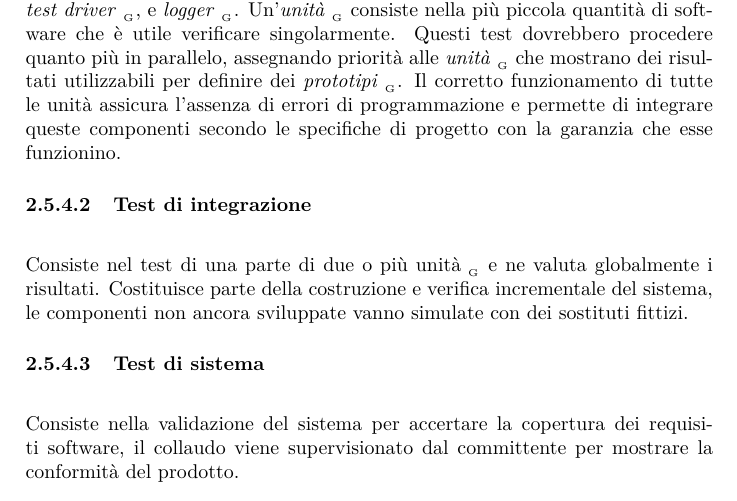
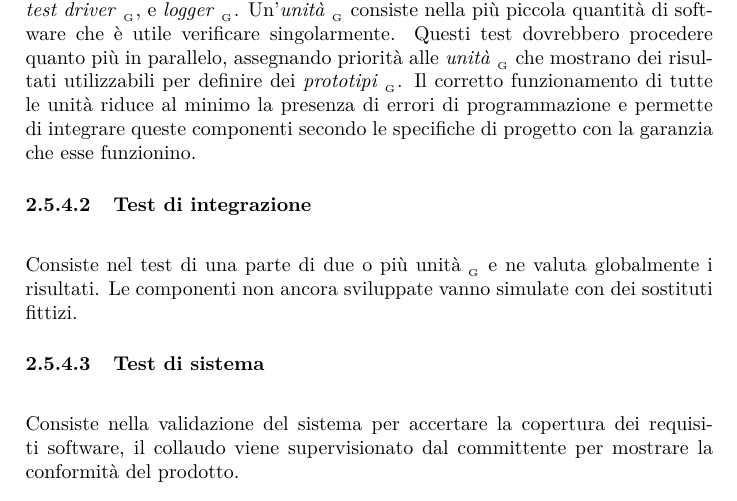
Before and after one commit to steakholders/docs, a LaTeX document (documenti/PianoDiQualifica/PianoDiQualifica.tex, which reads documenti/PianoDiQualifica/capitolo-visione-generale.tex): part of page 12 of 19, cut so that both start at the same text. Compiled offline with pdfLaTeX.

Commit message:
Correzioni parziali

```diff
--- a/documenti/PianoDiQualifica/capitolo-visione-generale.tex
+++ b/documenti/PianoDiQualifica/capitolo-visione-generale.tex
@@ -161,11 +161,11 @@ La speranza è che dei buoni processi portino ad un buon software.
 			\paragraph{Test di unità} \mbox{} \\
 
 			Si tratta di testare il funzionamento delle \glossario{unità} tramite l'utilizzo di \glossario{stub}, \glossario{test driver}, e \glossario{logger}. Un'\glossario{unità} consiste nella più piccola quantità di software che è utile verificare singolarmente.
-			Questi test dovrebbero procedere quanto più in parallelo, assegnando priorità alle \glossario{unità} che mostrano dei risultati utilizzabili per definire dei \glossario{prototipi}. Il corretto funzionamento di tutte le unità assicura l'assenza di errori di programmazione e permette di integrare queste componenti secondo le specifiche di progetto con la garanzia che esse funzionino.
+			Questi test dovrebbero procedere quanto più in parallelo, assegnando priorità alle \glossario{unità} che mostrano dei risultati utilizzabili per definire dei \glossario{prototipi}. Il corretto funzionamento di tutte le unità riduce al minimo la presenza di errori di programmazione e permette di integrare queste componenti secondo le specifiche di progetto con la garanzia che esse funzionino.
 
 			\paragraph{Test di integrazione} \mbox{} \\
 
-			Consiste nel test di una parte di due o più \glossario{\emph{unità}} e ne valuta globalmente i risultati. Costituisce parte della costruzione e verifica incrementale del sistema, le  componenti non ancora sviluppate vanno simulate con dei sostituti fittizi.
+			Consiste nel test di una parte di due o più \glossario{\emph{unità}} e ne valuta globalmente i risultati. Le componenti non ancora sviluppate vanno simulate con dei sostituti fittizi.
 
 			\paragraph{Test di sistema} \mbox{} \\
 
```
Also changed, not shown: documenti/PianoDiQualifica/capitolo-visione-generale.tex (2 more changed lines).
